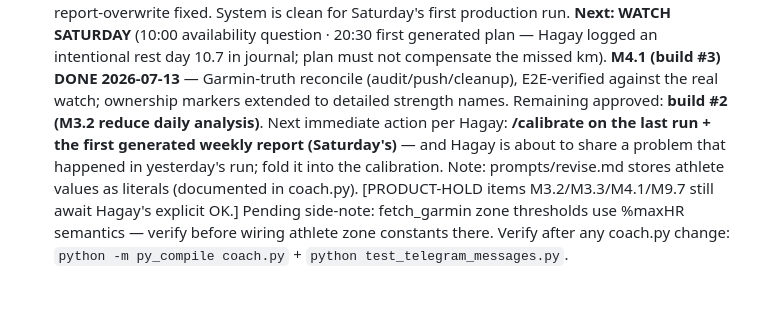
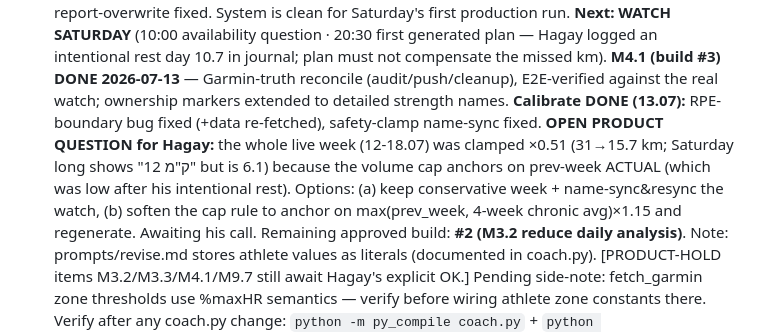
Before and after one commit to Hagay-BOT/Garmin-data, a Markdown page: SESSION_STATE.md, the part around the change. Drawn GitHub-style; blank space fills up the shorter version.

```diff
--- a/SESSION_STATE.md
+++ b/SESSION_STATE.md
@@ -68,9 +68,13 @@ DRY report-overwrite fixed. System is clean for Saturday's first production run.
 logged an intentional rest day 10.7 in journal; plan must not compensate the missed km).
 **M4.1 (build #3) DONE 2026-07-13** — Garmin-truth reconcile (audit/push/cleanup), E2E-verified
 against the real watch; ownership markers extended to detailed strength names.
-Remaining approved: **build #2 (M3.2 reduce daily analysis)**. Next immediate action per Hagay:
-**/calibrate on the last run + the first generated weekly report (Saturday's)** — and Hagay is
-about to share a problem that happened in yesterday's run; fold it into the calibration.
+**Calibrate DONE (13.07):** RPE-boundary bug fixed (+data re-fetched), safety-clamp name-sync
+fixed. **OPEN PRODUCT QUESTION for Hagay:** the whole live week (12-18.07) was clamped ×0.51
+(31→15.7 km; Saturday long shows "12 ק"מ" but is 6.1) because the volume cap anchors on
+prev-week ACTUAL (which was low after his intentional rest). Options: (a) keep conservative
+week + name-sync&resync the watch, (b) soften the cap rule to anchor on
+max(prev_week, 4-week chronic avg)×1.15 and regenerate. Awaiting his call.
+Remaining approved build: **#2 (M3.2 reduce daily analysis)**.
 Note: prompts/revise.md stores athlete values as literals (documented in coach.py).
 [PRODUCT-HOLD items M3.2/M3.3/M4.1/M9.7 still await Hagay's explicit OK.]
 Pending side-note: fetch_garmin zone thresholds use %maxHR semantics — verify before wiring
```
Also changed, not shown: CHANGELOG_AI.md (+9 -0 lines).
